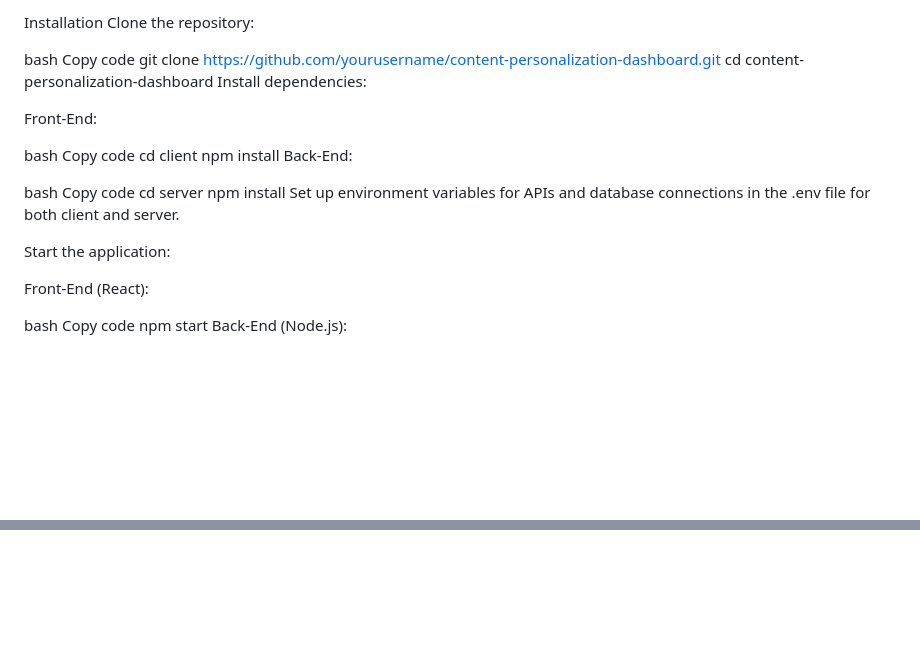
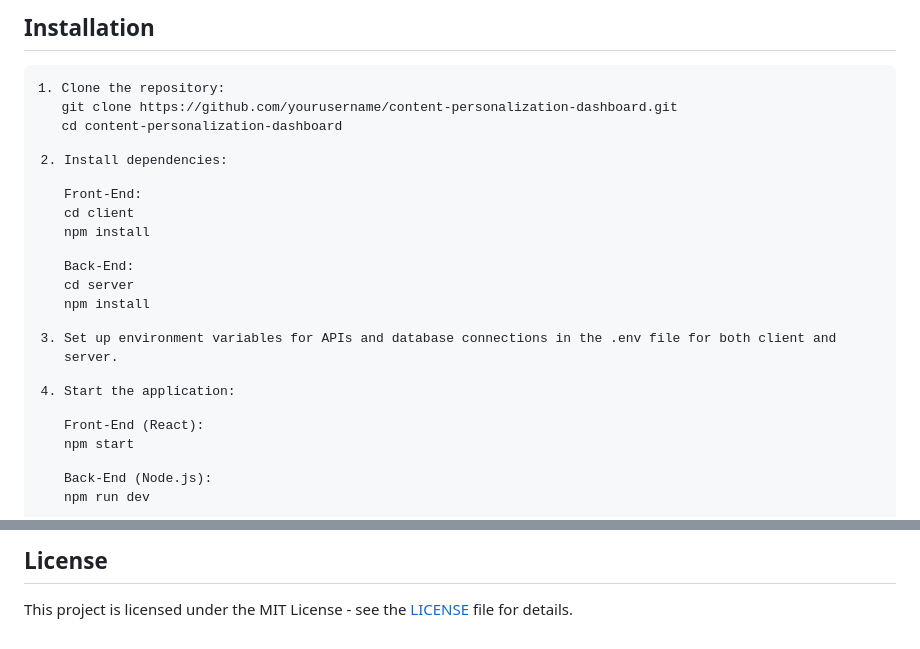
Before and after one commit to Achintxv/Home-Loan-Prediction, a Markdown page: README.md, 2 parts joined by grey strips. Drawn GitHub-style; blank space fills up the shorter version.

```diff
--- a/README.md
+++ b/README.md
@@ -112,34 +93,29 @@ The analytics section visualizes time spent on different platforms, helping user
 </ol>
 
-Installation
-Clone the repository:
+<h2 id="installation">Installation</h2>
+<pre>
+1. Clone the repository:
+   git clone https://github.com/yourusername/content-personalization-dashboard.git
+   cd content-personalization-dashboard
 
-bash
-Copy code
-git clone https://github.com/yourusername/content-personalization-dashboard.git
-cd content-personalization-dashboard
-Install dependencies:
+2. Install dependencies:
 
-Front-End:
+   Front-End:
+   cd client
+   npm install
 
-bash
-Copy code
-cd client
-npm install
-Back-End:
+   Back-End:
+   cd server
+   npm install
 
-bash
-Copy code
-cd server
-npm install
-Set up environment variables for APIs and database connections in the .env file for both client and server.
+3. Set up environment variables for APIs and database connections in the .env file for both client and server.
 
-Start the application:
+4. Start the application:
 
-Front-End (React):
+   Front-End (React):
+   npm start
 
-bash
-Copy code
-npm start
-Back-End (Node.js):
+   Back-End (Node.js):
+   npm run dev
+</pre>
 
@@ -161,0 +139,2 @@ This project is licensed under the MIT License - see the LICENSE file for detail
+<h2 id="license">License</h2>
+<p>This project is licensed under the MIT License - see the <a href="LICENSE">LICENSE</a> file for details.</p>
```
Also changed, not shown: other parts of README.md (+87 -105 lines).
